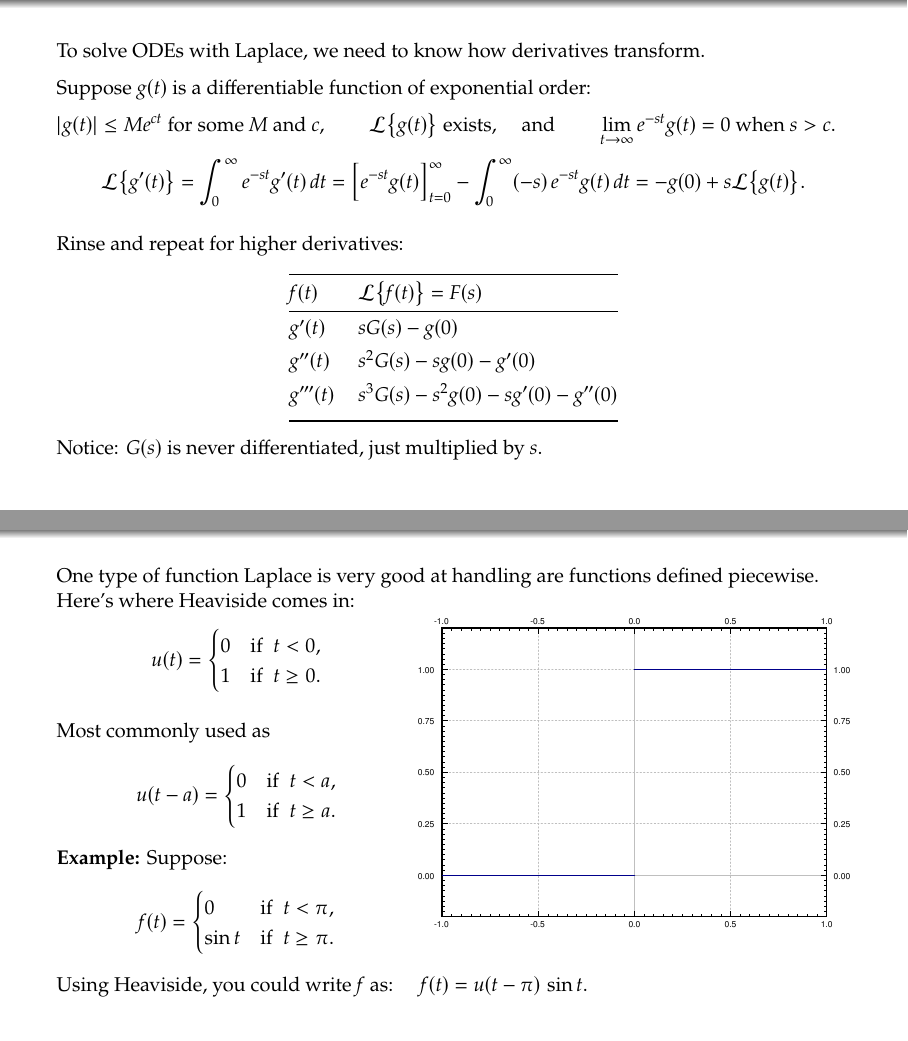
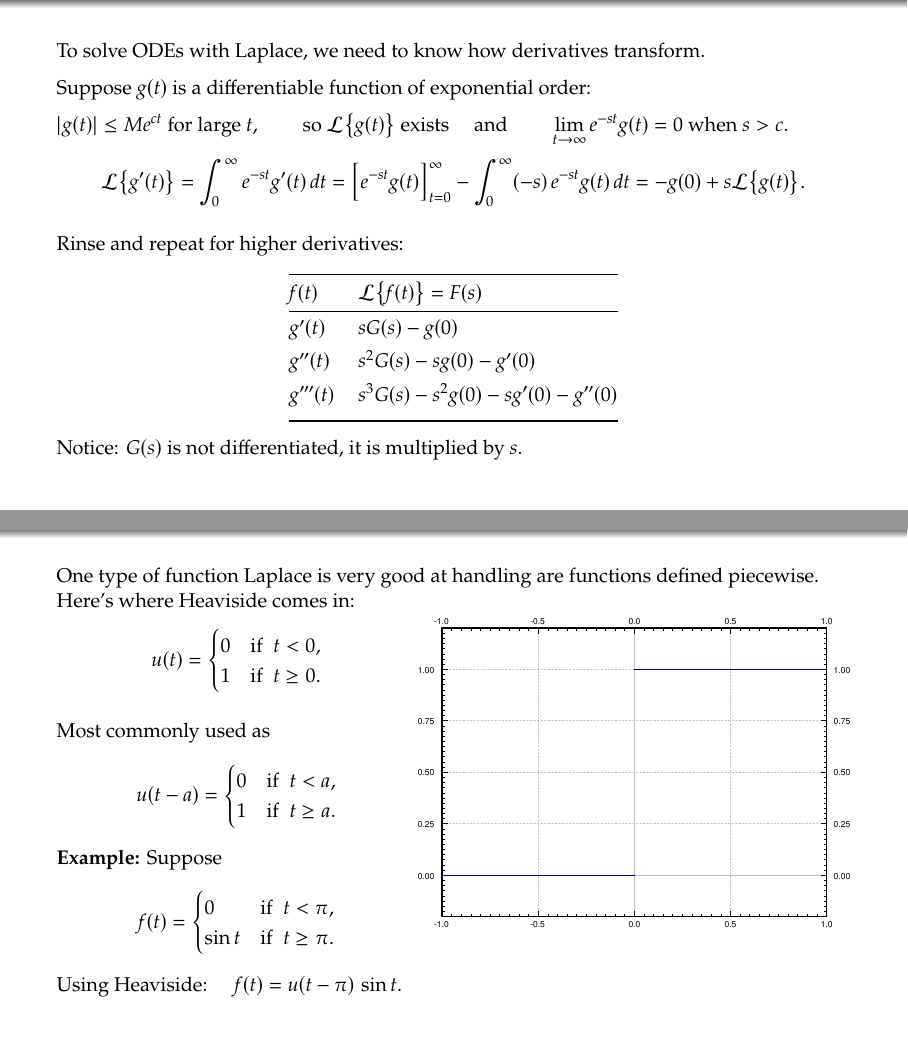
Before and after one commit to jirilebl/diffyqs, LaTeX slides (slides/6.2-p1.tex): pages 10 and 28 of 47, joined at a grey line. Compiled offline with pdfLaTeX.

Commit message:
Some fixes

```diff
--- a/slides/6.2-p1.tex
+++ b/slides/6.2-p1.tex
@@ -37,10 +37,9 @@ Suppose $g(t)$ is a differentiable function of exponential order:
 \medskip
 \pause
 
-$\lvert g(t) \rvert \leq M e^{ct}$ for some
-$M$ and $c$,
+$\lvert g(t) \rvert \leq M e^{ct}$ for large $t$,
 \qquad
-$\mathcal{L} \bigl\{ g(t) \bigr\}$ exists,
+so $\mathcal{L} \bigl\{ g(t) \bigr\}$ exists
 \quad
 and
 \qquad
@@ -81,8 +80,7 @@ $g'''(t)$ & $s^3G(s)-s^2g(0)-sg'(0)-g''(0)$ \\[4pt]
 \end{tabular}
 \end{center}
 \pause
-Notice: $G(s)$ is never differentiated, just multiplied by
-$s$.
+Notice: $G(s)$ is not differentiated, it is multiplied by $s$.
 
 \end{frame}
 
@@ -202,7 +200,7 @@ u(t-a) =
 \]
 \pause
 \textbf{Example:}
-Suppose:
+Suppose
 \begin{equation*}
 f(t) =
 \begin{cases}
@@ -212,8 +210,7 @@ f(t) =
 \hspace*{3in}
 \end{equation*}
 \pause
-Using Heaviside,
-you could write $f$ as: \quad $f(t) = u(t - \pi) \, \sin t$.
+Using Heaviside: \quad $f(t) = u(t - \pi) \, \sin t$.
 \end{frame}
 
 \begin{frame}
```
Also changed, not shown: slides/6.2-p1.tex (4 more changed lines).
